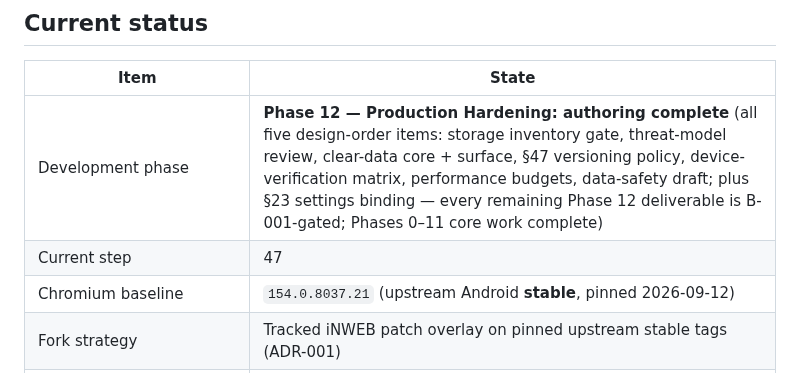
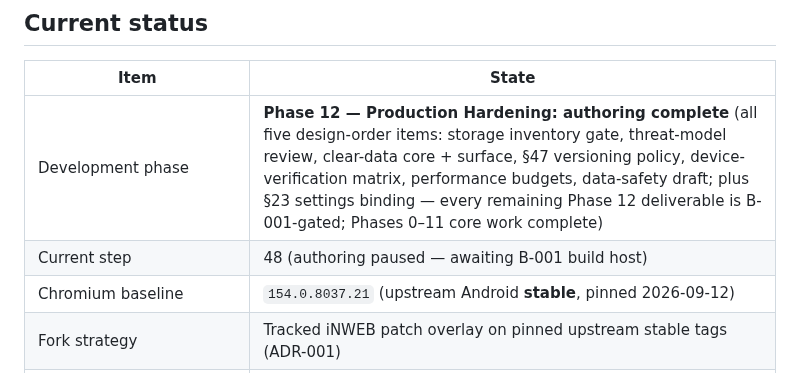
Before and after one commit to iNAYATechLab/iNWEB-Browser, a Markdown page: README.md, the part around the change. Drawn GitHub-style.

```diff
--- a/README.md
+++ b/README.md
@@ -22,7 +22,7 @@ written in Kotlin.
 | Item | State |
 |---|---|
 | Development phase | **Phase 12 — Production Hardening: authoring complete** (all five design-order items: storage inventory gate, threat-model review, clear-data core + surface, §47 versioning policy, device-verification matrix, performance budgets, data-safety draft; plus §23 settings binding — every remaining Phase 12 deliverable is B-001-gated; Phases 0–11 core work complete) |
-| Current step | 47 |
+| Current step | 48 (authoring paused — awaiting B-001 build host) |
 | Chromium baseline | `154.0.8037.21` (upstream Android **stable**, pinned 2026-09-12) |
 | Fork strategy | Tracked iNWEB patch overlay on pinned upstream stable tags (ADR-001) |
 | Core module (`src/core/browser-shell`) | **Implemented & unit-tested — 150 Kotlin tests** (tabs incl. switcher view, omnibox, session, history + bookmarks + top sites incl. persistent file stores, downloads, settings incl. onboarding flag, page-zoom §23 with per-site overrides + Chromium preset table, download preferences §23) |
```
Also changed, not shown: PROJECT_STATE.md (+28 -12 lines).
